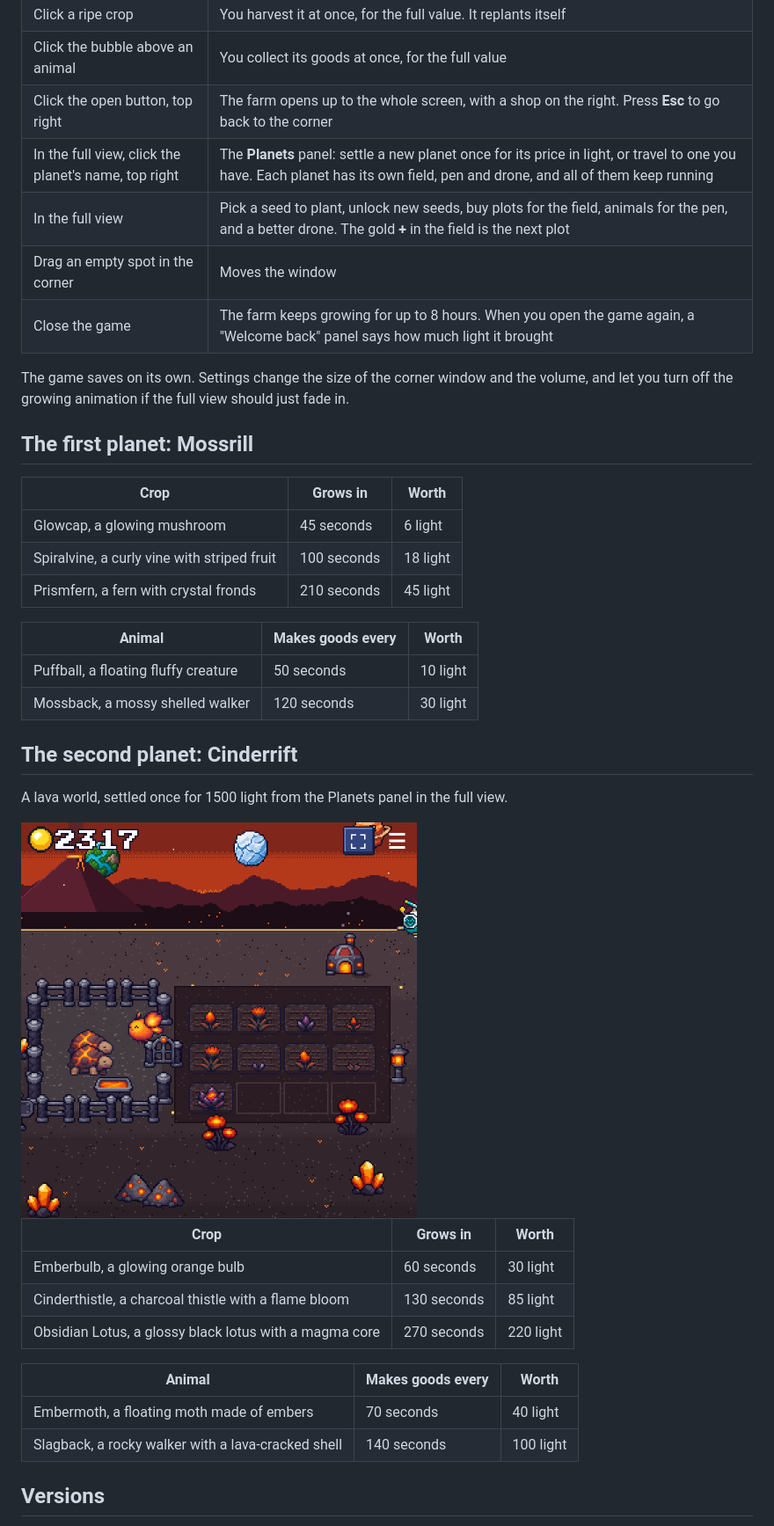
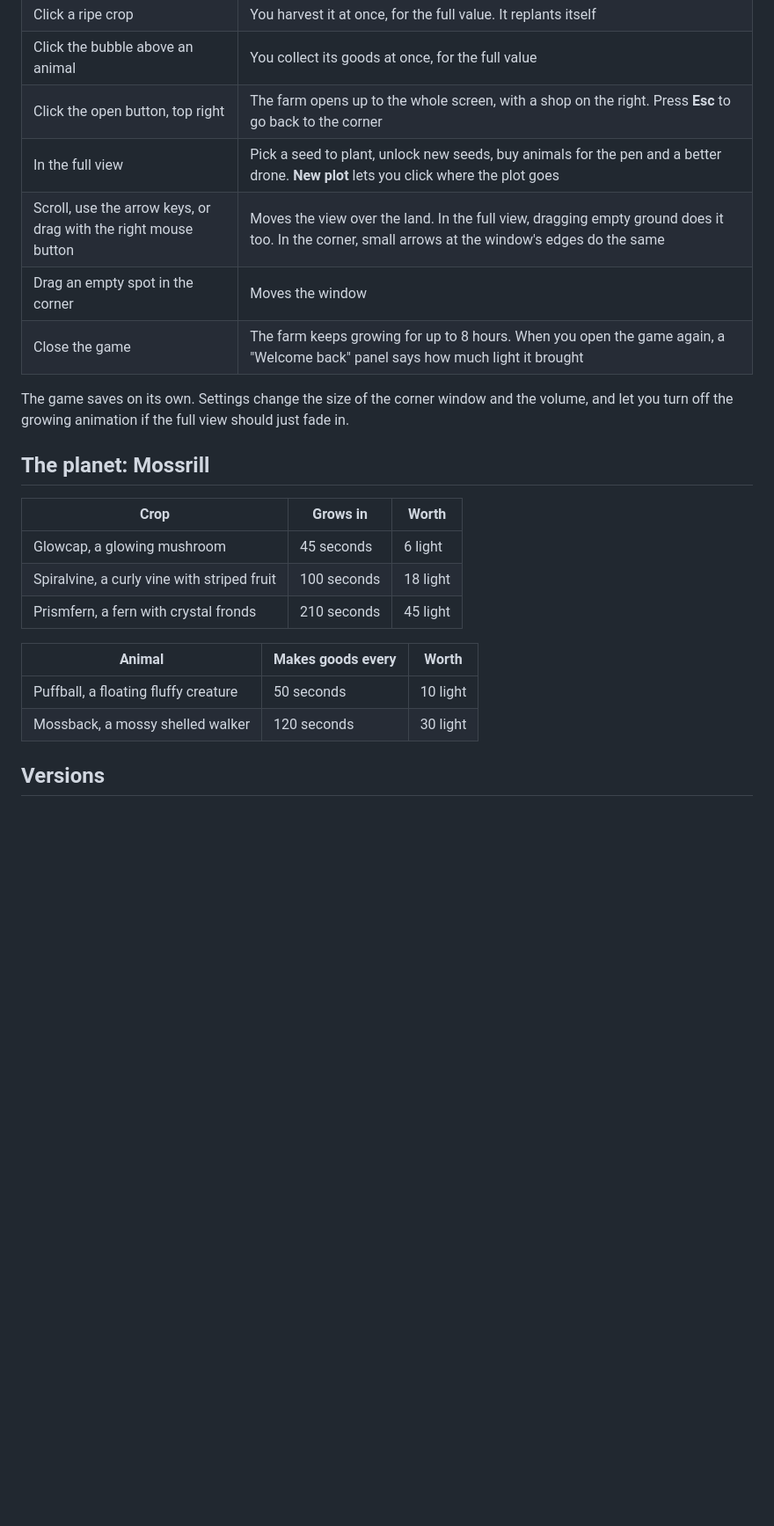
Before and after one commit to fdrk-git/Driftlight, a Markdown page: README.md, the part around the change. Shown at 88% size. GitHub-like rendering; pictures changed too: docs/screenshots/cinderrift-view.png (deleted); blank space fills up the shorter version.

Commit message:
v0.0.5: a cosier farm, without Cinderrift for now

```diff
--- a/README.md
+++ b/README.md
@@ -54,15 +54,15 @@ The farm plays itself. Everything below is optional.
 | Click a ripe crop | You harvest it at once, for the full value. It replants itself |
 | Click the bubble above an animal | You collect its goods at once, for the full value |
 | Click the open button, top right | The farm opens up to the whole screen, with a shop on the right. Press **Esc** to go back to the corner |
-| In the full view, click the planet's name, top right | The **Planets** panel: settle a new planet once for its price in light, or travel to one you have. Each planet has its own field, pen and drone, and all of them keep running |
-| In the full view | Pick a seed to plant, unlock new seeds, buy plots for the field, animals for the pen, and a better drone. The gold **+** in the field is the next plot |
+| In the full view | Pick a seed to plant, unlock new seeds, buy animals for the pen and a better drone. **New plot** lets you click where the plot goes |
+| Scroll, use the arrow keys, or drag with the right mouse button | Moves the view over the land. In the full view, dragging empty ground does it too. In the corner, small arrows at the window's edges do the same |
 | Drag an empty spot in the corner | Moves the window |
 | Close the game | The farm keeps growing for up to 8 hours. When you open the game again, a "Welcome back" panel says how much light it brought |
 
 The game saves on its own. Settings change the size of the corner window and the volume, and let you turn off the growing
 animation if the full view should just fade in.
 
-## The first planet: Mossrill
+## The planet: Mossrill
 
 | Crop | Grows in | Worth |
 |---|---|---|
@@ -74,23 +74,6 @@ animation if the full view should just fade in.
 |---|---|---|
 | Puffball, a floating fluffy creature | 50 seconds | 10 light |
 | Mossback, a mossy shelled walker | 120 seconds | 30 light |
-
-## The second planet: Cinderrift
-
-A lava world, settled once for 1500 light from the Planets panel in the full view.
-
-<img src="docs/screenshots/cinderrift-view.png" alt="Cinderrift: a dark red sky with volcanoes, black ash ground, and the farm with lava crops and animals" width="450">
-
-| Crop | Grows in | Worth |
-|---|---|---|
-| Emberbulb, a glowing orange bulb | 60 seconds | 30 light |
-| Cinderthistle, a charcoal thistle with a flame bloom | 130 seconds | 85 light |
-| Obsidian Lotus, a glossy black lotus with a magma core | 270 seconds | 220 light |
-
-| Animal | Makes goods every | Worth |
-|---|---|---|
-| Embermoth, a floating moth made of embers | 70 seconds | 40 light |
-| Slagback, a rocky walker with a lava-cracked shell | 140 seconds | 100 light |
 
 ## Versions
 
```
Also changed, not shown: CHANGELOG.md (+23 -0 lines), docs/screenshots/corner-view.png, docs/screenshots/drone-moods.png, docs/screenshots/full-view.png.
